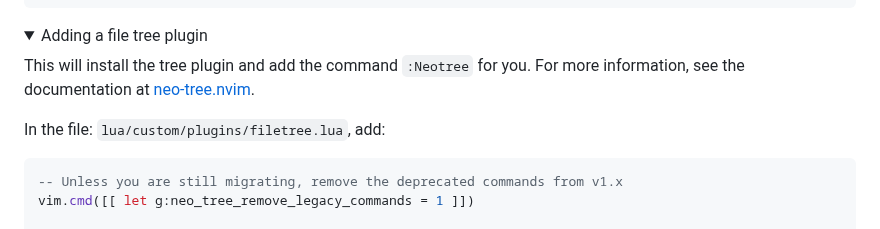
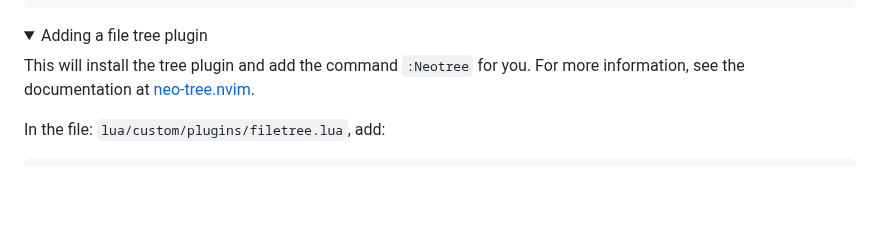
Before and after one commit to ccheetham/nvim.archived, a Markdown page: README.md, the part around the change. GitHub-like rendering; folded sections open; blank space fills up the shorter version.

Commit message:
README.md: update neo-tree example - remove legacy setting (#744)

````diff
--- a/README.md
+++ b/README.md
@@ -140,9 +140,6 @@ This will install the tree plugin and add the command `:Neotree` for you. For mo
 In the file: `lua/custom/plugins/filetree.lua`, add:
 
 ```lua
--- Unless you are still migrating, remove the deprecated commands from v1.x
-vim.cmd([[ let g:neo_tree_remove_legacy_commands = 1 ]])
-
 return {
   "nvim-neo-tree/neo-tree.nvim",
   version = "*",
````
